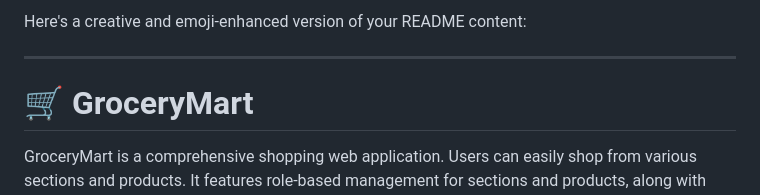
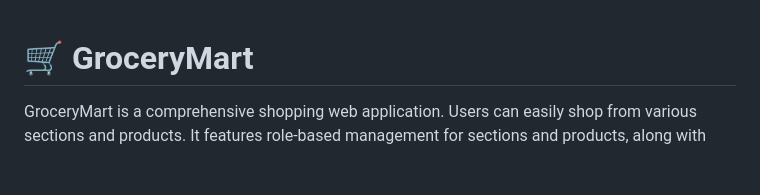
Before and after one commit to Harry-up2/grocery, a Markdown page: README.md, the part around the change. GitHub-like rendering; blank space fills up the shorter version.

```diff
--- a/README.md
+++ b/README.md
@@ -1,6 +1,3 @@
-Here's a creative and emoji-enhanced version of your README content:
-
----
 
 # 🛒 GroceryMart
 
```
